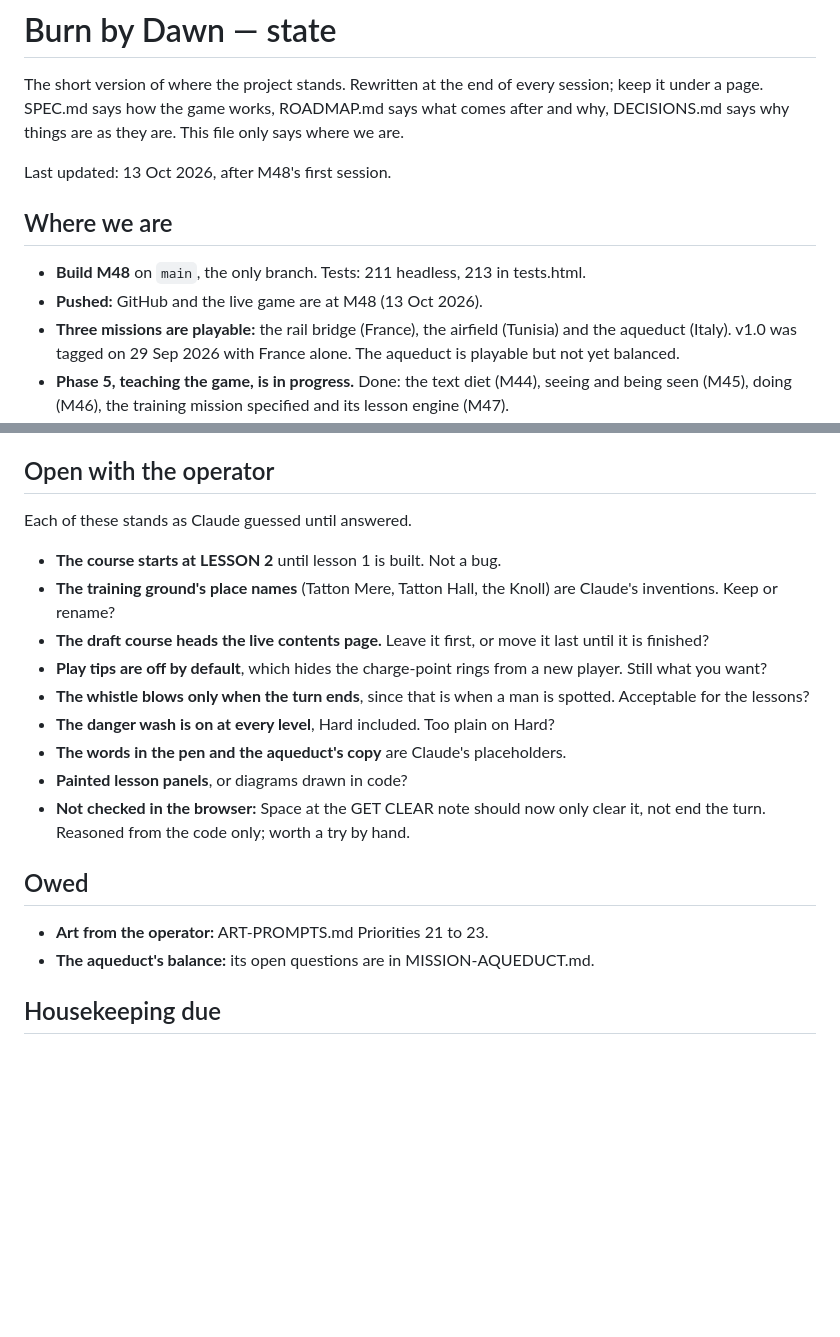
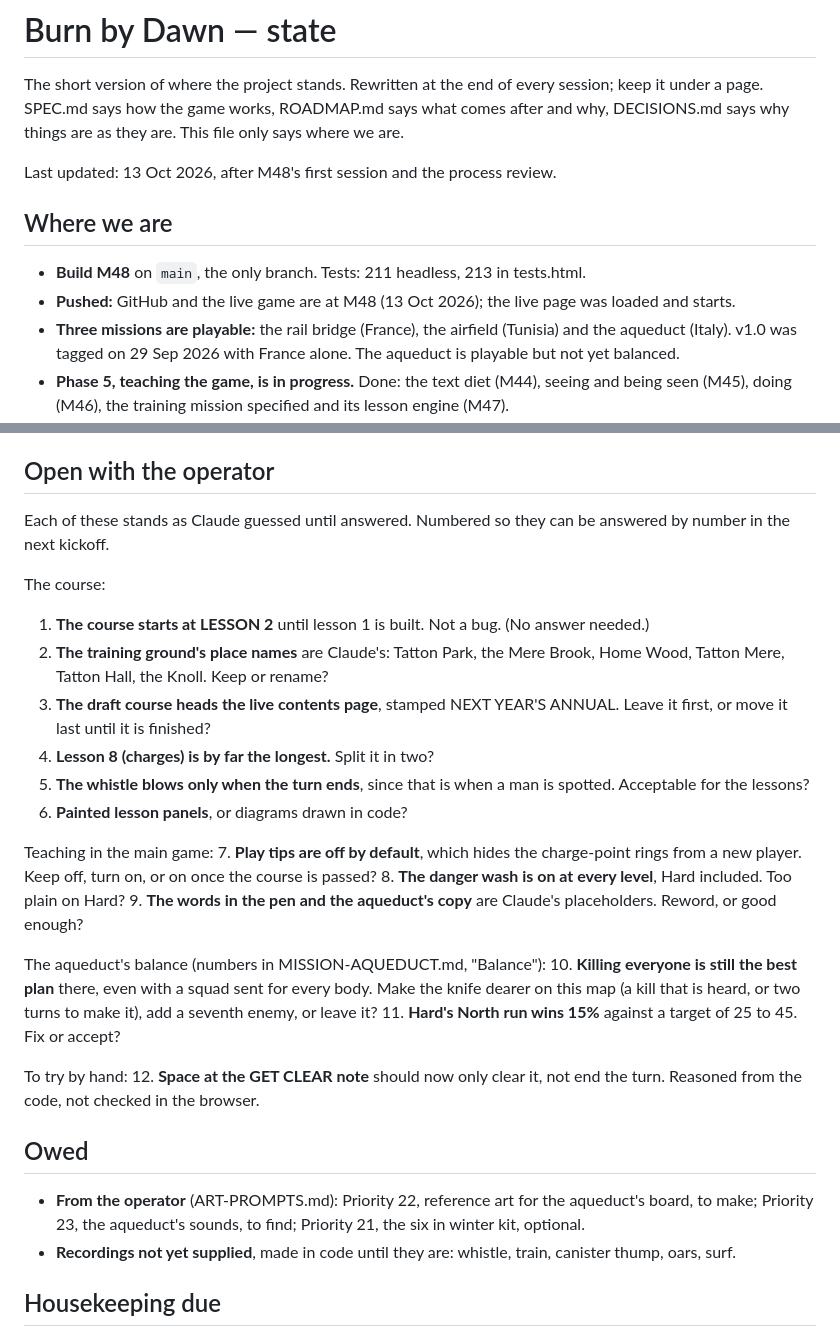
Before and after one commit to DavisPiero/burn-by-dawn, a Markdown page: STATE.md, 2 parts joined by grey strips. GitHub-like rendering; blank space fills up the shorter version.

Commit message:
number the open questions in STATE.md and name what is owed
Co-Authored-By: Claude Opus 5.5 <noreply@anthropic.com>

```diff
--- a/STATE.md
+++ b/STATE.md
@@ -4,12 +4,13 @@ The short version of where the project stands. Rewritten at the end of every ses
 keep it under a page. SPEC.md says how the game works, ROADMAP.md says what comes after
 and why, DECISIONS.md says why things are as they are. This file only says where we are.
 
-Last updated: 13 Oct 2026, after M48's first session.
+Last updated: 13 Oct 2026, after M48's first session and the process review.
 
 ## Where we are
 
 - **Build M48** on `main`, the only branch. Tests: 211 headless, 213 in tests.html.
-- **Pushed:** GitHub and the live game are at M48 (13 Oct 2026).
+- **Pushed:** GitHub and the live game are at M48 (13 Oct 2026); the live page was
+  loaded and starts.
 - **Three missions are playable:** the rail bridge (France), the airfield (Tunisia)
   and the aqueduct (Italy). v1.0 was tagged on 29 Sep 2026 with France alone.
   The aqueduct is playable but not yet balanced.
@@ -35,27 +36,45 @@ Rule of the phase: cut a lesson to fit the engine; do not grow the engine for on
 
 ## Open with the operator
 
-Each of these stands as Claude guessed until answered.
+Each of these stands as Claude guessed until answered. Numbered so they can be answered
+by number in the next kickoff.
 
-- **The course starts at LESSON 2** until lesson 1 is built. Not a bug.
-- **The training ground's place names** (Tatton Mere, Tatton Hall, the Knoll) are
-  Claude's inventions. Keep or rename?
-- **The draft course heads the live contents page.** Leave it first, or move it last
-  until it is finished?
-- **Play tips are off by default**, which hides the charge-point rings from a new
-  player. Still what you want?
-- **The whistle blows only when the turn ends**, since that is when a man is spotted.
-  Acceptable for the lessons?
-- **The danger wash is on at every level**, Hard included. Too plain on Hard?
-- **The words in the pen and the aqueduct's copy** are Claude's placeholders.
-- **Painted lesson panels**, or diagrams drawn in code?
-- **Not checked in the browser:** Space at the GET CLEAR note should now only clear
-  it, not end the turn. Reasoned from the code only; worth a try by hand.
+The course:
+1. **The course starts at LESSON 2** until lesson 1 is built. Not a bug. (No answer
+   needed.)
+2. **The training ground's place names** are Claude's: Tatton Park, the Mere Brook,
+   Home Wood, Tatton Mere, Tatton Hall, the Knoll. Keep or rename?
+3. **The draft course heads the live contents page**, stamped NEXT YEAR'S ANNUAL. Leave
+   it first, or move it last until it is finished?
+4. **Lesson 8 (charges) is by far the longest.** Split it in two?
+5. **The whistle blows only when the turn ends**, since that is when a man is spotted.
+   Acceptable for the lessons?
+6. **Painted lesson panels**, or diagrams drawn in code?
+
+Teaching in the main game:
+7. **Play tips are off by default**, which hides the charge-point rings from a new
+   player. Keep off, turn on, or on once the course is passed?
+8. **The danger wash is on at every level**, Hard included. Too plain on Hard?
+9. **The words in the pen and the aqueduct's copy** are Claude's placeholders. Reword,
+   or good enough?
+
+The aqueduct's balance (numbers in MISSION-AQUEDUCT.md, "Balance"):
+10. **Killing everyone is still the best plan** there, even with a squad sent for
+    every body. Make the knife dearer on this map (a kill that is heard, or two turns
+    to make it), add a seventh enemy, or leave it?
+11. **Hard's North run wins 15%** against a target of 25 to 45. Fix or accept?
+
+To try by hand:
+12. **Space at the GET CLEAR note** should now only clear it, not end the turn.
+    Reasoned from the code, not checked in the browser.
 
 ## Owed
 
-- **Art from the operator:** ART-PROMPTS.md Priorities 21 to 23.
-- **The aqueduct's balance:** its open questions are in MISSION-AQUEDUCT.md.
+- **From the operator** (ART-PROMPTS.md): Priority 22, reference art for the
+  aqueduct's board, to make; Priority 23, the aqueduct's sounds, to find; Priority 21,
+  the six in winter kit, optional.
+- **Recordings not yet supplied**, made in code until they are: whistle, train,
+  canister thump, oars, surf.
 
 ## Housekeeping due
 
```
